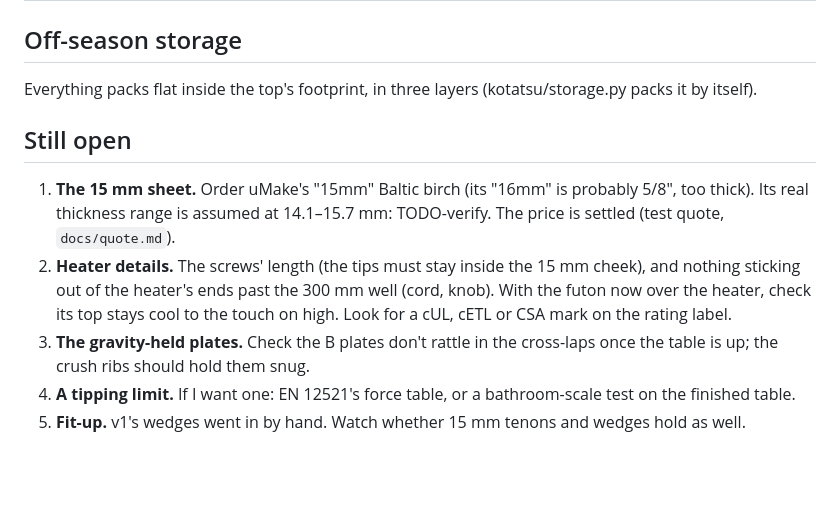
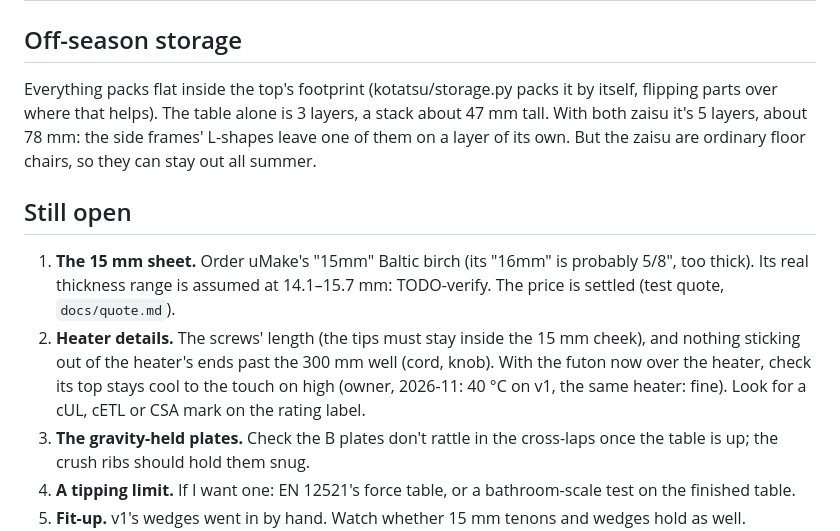
Before and after one commit to cv/kotatsu, a Markdown page: PLAN.md, the part around the change. Drawn GitHub-style; blank space fills up the shorter version.

```diff
--- a/PLAN.md
+++ b/PLAN.md
@@ -179,14 +179,17 @@ three parts with real outlines on 14.1 mm stock:
 | **Total** | **about $1005–1070 + cushions** |
 
 ## Off-season storage
-Everything packs flat inside the top's footprint, in three layers (kotatsu/storage.py packs it by itself).
+Everything packs flat inside the top's footprint (kotatsu/storage.py packs it by itself, flipping parts over where
+that helps). The table alone is 3 layers, a stack about 47 mm tall. With both zaisu it's 5 layers, about 78 mm: the
+side frames' L-shapes leave one of them on a layer of its own. But the zaisu are ordinary floor chairs, so they
+can stay out all summer.
 
 ## Still open
 1. **The 15 mm sheet.** Order uMake's "15mm" Baltic birch (its "16mm" is probably 5/8", too thick). Its
    real thickness range is assumed at 14.1–15.7 mm: TODO-verify. The price is settled (test quote, `docs/quote.md`).
 2. **Heater details.** The screws' length (the tips must stay inside the 15 mm cheek), and nothing sticking
    out of the heater's ends past the 300 mm well (cord, knob). With the futon now over the heater, check
-   its top stays cool to the touch on high. Look for a cUL, cETL or CSA mark on the rating label.
+   its top stays cool to the touch on high (owner, 2026-11: 40 °C on v1, the same heater: fine). Look for a cUL, cETL or CSA mark on the rating label.
 3. **The gravity-held plates.** Check the B plates don't rattle in the cross-laps once the table is up;
    the crush ribs should hold them snug.
 4. **A tipping limit.** If I want one: EN 12521's force table, or a bathroom-scale test on the finished table.
```
Also changed, not shown: README.md (+11 -2 lines), docs/heater.md (+5 -0 lines), docs/img/v2-storage.png (added), 2 other files.
